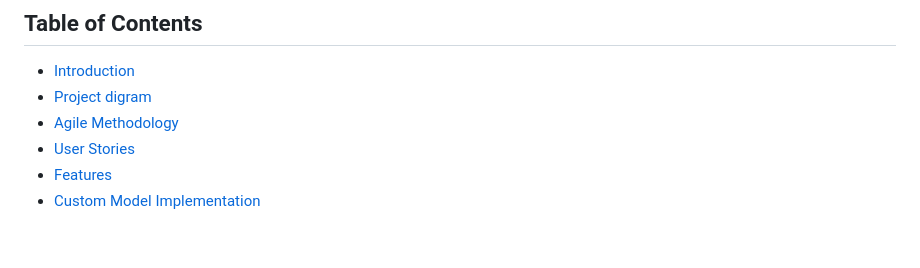
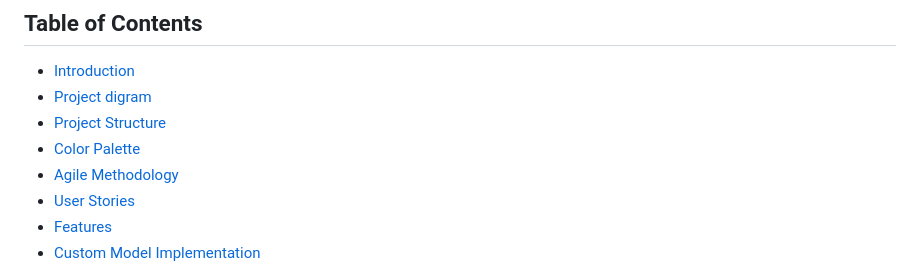
Before and after one commit to omarazzawi/you-vs-hr, a Markdown page: README.md, the part around one of its changes. Rendered like a GitHub page; blank space fills up the shorter version.

```diff
--- a/README.md
+++ b/README.md
@@ -14,6 +14,8 @@ A Django-based platform for job seekers to share and read real experiences with
 
 - [Introduction](#introduction)
 - [Project digram](#project-digram)
+- [Project Structure](#project-structure)
+- [Color Palette](#color-palette)
 - [Agile Methodology](#agile-methodology)
 - [User Stories](#user-stories)
 - [Features](#features)
```
Also changed, not shown: other parts of README.md (+13 -4 lines), docs/images/PEP8CI.png (added), docs/images/colorPalette.png (added), docs/images/htmlValidatorRegistration.png (added), docs/images/projectDigram.png (added), docs/images/projectStructure.png (added), docs/images/youVsHr.png (added), 3 other files.
